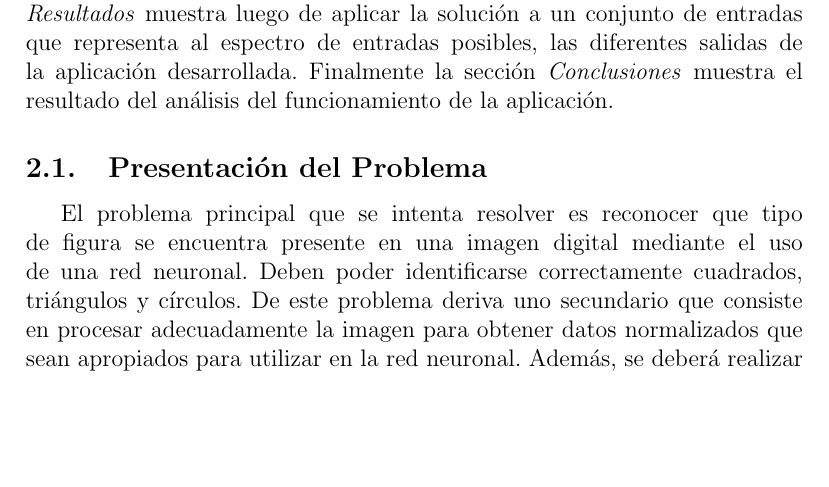
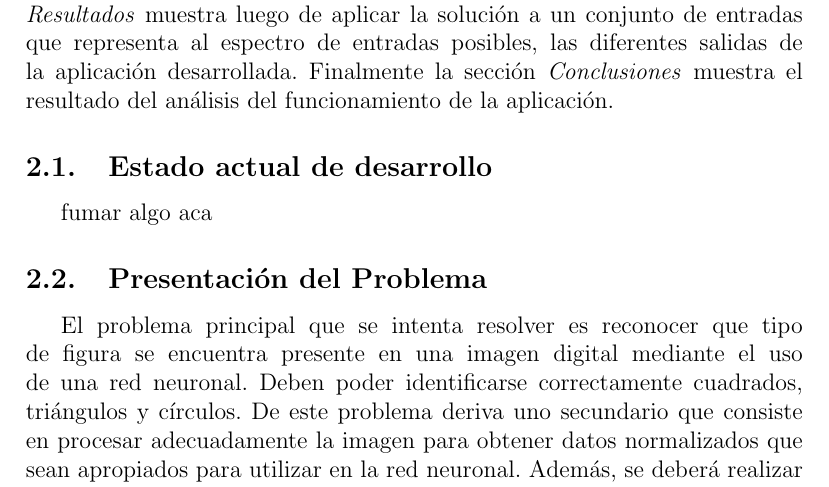
Before and after one commit to maurociancio/figurin, a LaTeX paper (tp figuras.tex): part of page 3 of 10, cut so that both start at the same text, the shorter picture padded with empty space. Compiled offline with pdfLaTeX.

Commit message:
revivo sección "estado del arte"

```diff
--- a/tp figuras.tex
+++ b/tp figuras.tex
@@ -54,7 +54,8 @@ El presente trabajo se encuentra organizado en las siguientes secciones:
 \textit{Resultados} muestra luego de aplicar la soluci\'on a un conjunto de entradas que representa al espectro de entradas posibles, las diferentes salidas de la aplicaci\'on desarrollada.
 Finalmente la secci\'on \textit{Conclusiones} muestra el resultado del an\'alisis del funcionamiento de la aplicaci\'on.
 
-%\subsection{Estado actual de desarrollo}
+\subsection{Estado actual de desarrollo}
+fumar algo aca
  %estado de la cuestin
 %[FUMARse gugle e ieee]
 
```
